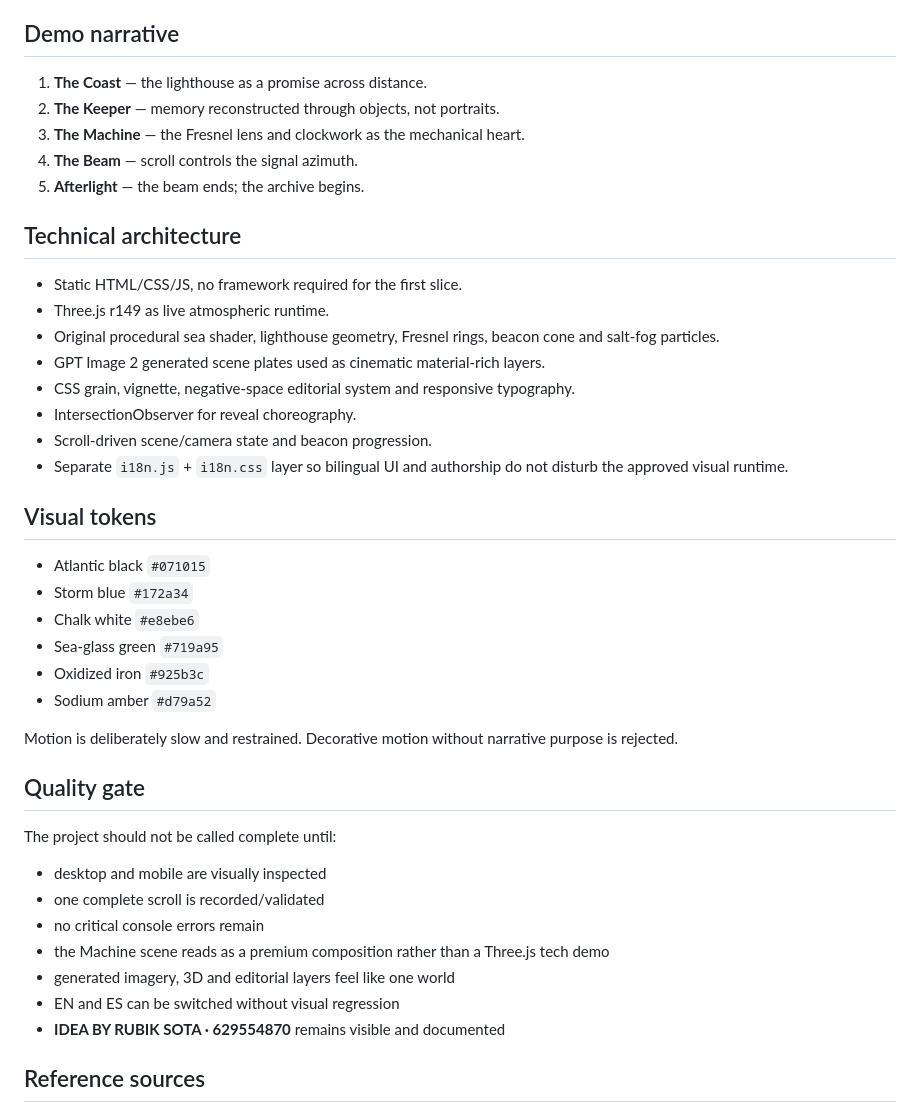
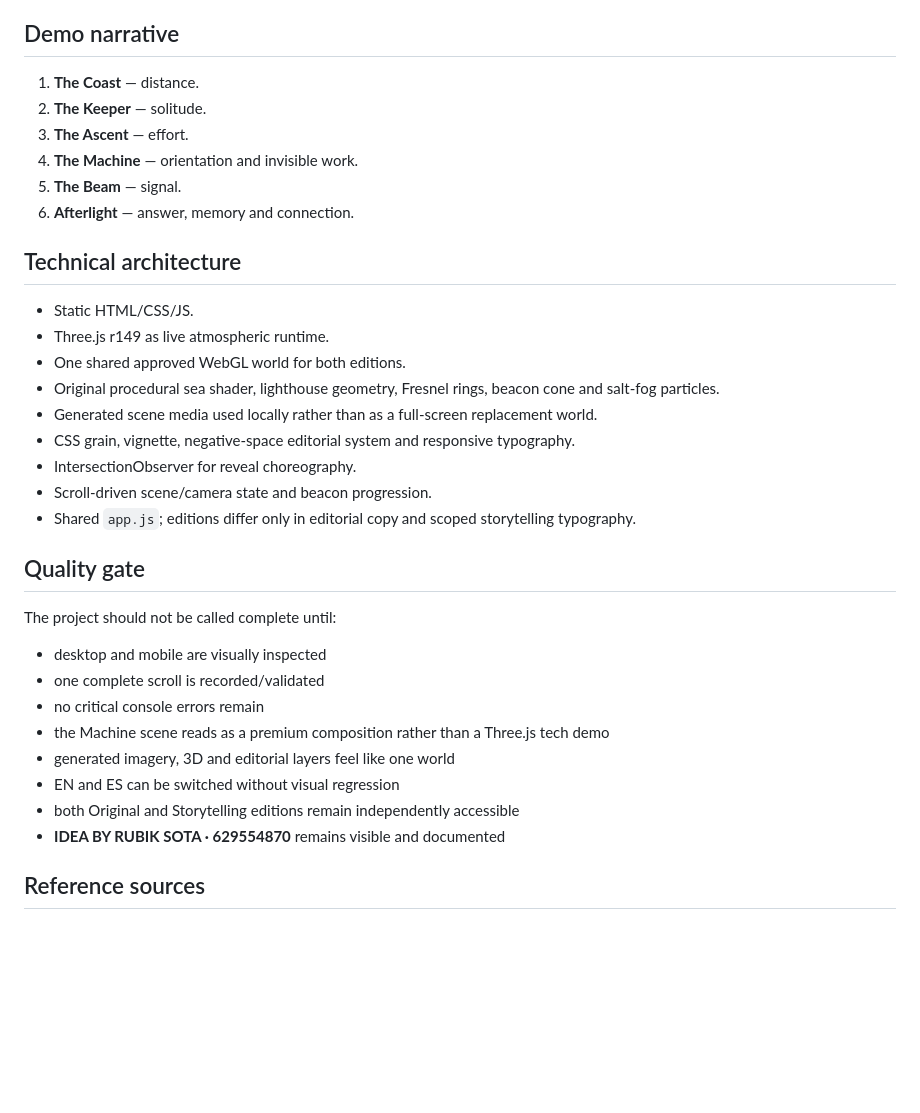
Before and after one commit to Juanmaes83/MASTER-CLASS-HISTORIA-FARO-MEMORIA, a Markdown page: README.md, the part around one of its changes. Rendered like a GitHub page; blank space fills up the shorter version.

```diff
--- a/README.md
+++ b/README.md
@@ -33,32 +73,23 @@ We are not cloning Kage's Japanese visual surface. We are reusing its methodolog
 ## Demo narrative
 
-1. **The Coast** — the lighthouse as a promise across distance.
-2. **The Keeper** — memory reconstructed through objects, not portraits.
-3. **The Machine** — the Fresnel lens and clockwork as the mechanical heart.
-4. **The Beam** — scroll controls the signal azimuth.
-5. **Afterlight** — the beam ends; the archive begins.
+1. **The Coast** — distance.
+2. **The Keeper** — solitude.
+3. **The Ascent** — effort.
+4. **The Machine** — orientation and invisible work.
+5. **The Beam** — signal.
+6. **Afterlight** — answer, memory and connection.
 
 ## Technical architecture
 
-- Static HTML/CSS/JS, no framework required for the first slice.
+- Static HTML/CSS/JS.
 - Three.js r149 as live atmospheric runtime.
+- One shared approved WebGL world for both editions.
 - Original procedural sea shader, lighthouse geometry, Fresnel rings, beacon cone and salt-fog particles.
-- GPT Image 2 generated scene plates used as cinematic material-rich layers.
+- Generated scene media used locally rather than as a full-screen replacement world.
 - CSS grain, vignette, negative-space editorial system and responsive typography.
 - IntersectionObserver for reveal choreography.
 - Scroll-driven scene/camera state and beacon progression.
-- Separate `i18n.js` + `i18n.css` layer so bilingual UI and authorship do not disturb the approved visual runtime.
-
-## Visual tokens
-
-- Atlantic black `#071015`
-- Storm blue `#172a34`
-- Chalk white `#e8ebe6`
-- Sea-glass green `#719a95`
-- Oxidized iron `#925b3c`
-- Sodium amber `#d79a52`
-
-Motion is deliberately slow and restrained. Decorative motion without narrative purpose is rejected.
+- Shared `app.js`; editions differ only in editorial copy and scoped storytelling typography.
 
 ## Quality gate
 
@@ -70,6 +101,7 @@ The project should not be called complete until:
 - the Machine scene reads as a premium composition rather than a Three.js tech demo
 - generated imagery, 3D and editorial layers feel like one world
 - EN and ES can be switched without visual regression
+- both Original and Storytelling editions remain independently accessible
 - **IDEA BY RUBIK SOTA · 629554870** remains visible and documented
 
 ## Reference sources
```
Also changed, not shown: other parts of README.md (+44 -4 lines).
